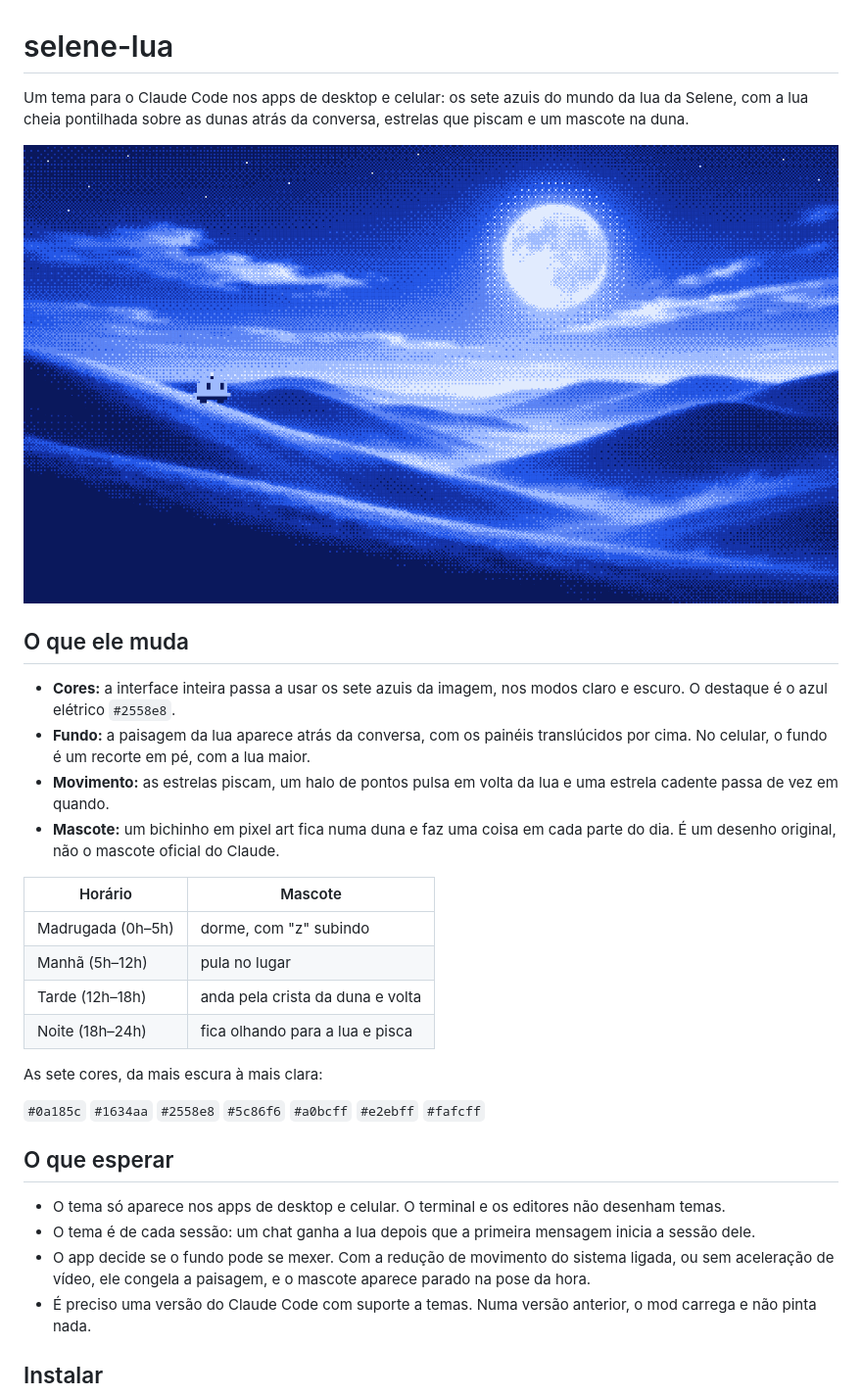
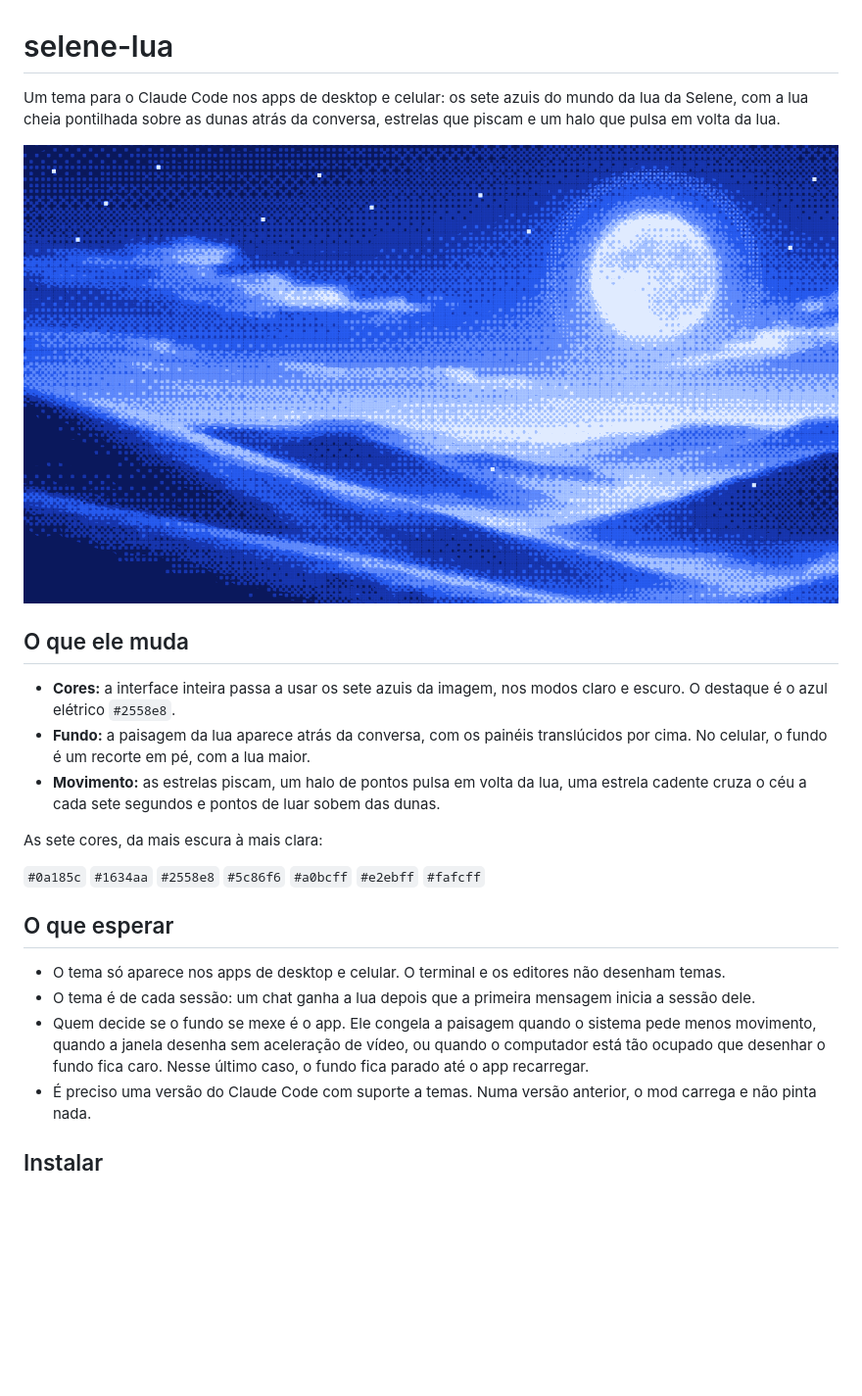
Before and after one commit to Orneryy/Selene-mod-claude, a Markdown page: README.md, the part around one of its changes. Shown at 98% size. Rendered like a GitHub page; pictures changed too: docs/previa.png; blank space fills up the shorter version.

```diff
--- a/README.md
+++ b/README.md
@@ -1,4 +1,4 @@
 # selene-lua
 
-Um tema para o Claude Code nos apps de desktop e celular: os sete azuis do mundo da lua da Selene, com a lua cheia pontilhada sobre as dunas atrás da conversa, estrelas que piscam e um mascote na duna.
+Um tema para o Claude Code nos apps de desktop e celular: os sete azuis do mundo da lua da Selene, com a lua cheia pontilhada sobre as dunas atrás da conversa, estrelas que piscam e um halo que pulsa em volta da lua.
 
@@ -8,15 +8,7 @@ Um tema para o Claude Code nos apps de desktop e celular: os sete azuis do mundo
 
 - **Cores:** a interface inteira passa a usar os sete azuis da imagem, nos modos claro e escuro. O destaque é o azul elétrico `#2558e8`.
 - **Fundo:** a paisagem da lua aparece atrás da conversa, com os painéis translúcidos por cima. No celular, o fundo é um recorte em pé, com a lua maior.
-- **Movimento:** as estrelas piscam, um halo de pontos pulsa em volta da lua e uma estrela cadente passa de vez em quando.
-- **Mascote:** um bichinho em pixel art fica numa duna e faz uma coisa em cada parte do dia. É um desenho original, não o mascote oficial do Claude.
-
-| Horário | Mascote |
-| --- | --- |
-| Madrugada (0h–5h) | dorme, com "z" subindo |
-| Manhã (5h–12h) | pula no lugar |
-| Tarde (12h–18h) | anda pela crista da duna e volta |
-| Noite (18h–24h) | fica olhando para a lua e pisca |
+- **Movimento:** as estrelas piscam, um halo de pontos pulsa em volta da lua, uma estrela cadente cruza o céu a cada sete segundos e pontos de luar sobem das dunas.
 
 As sete cores, da mais escura à mais clara:
 
@@ -26,7 +18,7 @@ As sete cores, da mais escura à mais clara:
 
 - O tema só aparece nos apps de desktop e celular. O terminal e os editores não desenham temas.
 - O tema é de cada sessão: um chat ganha a lua depois que a primeira mensagem inicia a sessão dele.
-- O app decide se o fundo pode se mexer. Com a redução de movimento do sistema ligada, ou sem aceleração de vídeo, ele congela a paisagem, e o mascote aparece parado na pose da hora.
+- Quem decide se o fundo se mexe é o app. Ele congela a paisagem quando o sistema pede menos movimento, quando a janela desenha sem aceleração de vídeo, ou quando o computador está tão ocupado que desenhar o fundo fica caro. Nesse último caso, o fundo fica parado até o app recarregar.
 - É preciso uma versão do Claude Code com suporte a temas. Numa versão anterior, o mod carrega e não pinta nada.
 
 ## Instalar
```
Also changed, not shown: other parts of README.md (+12 -2 lines), 5 other files.
